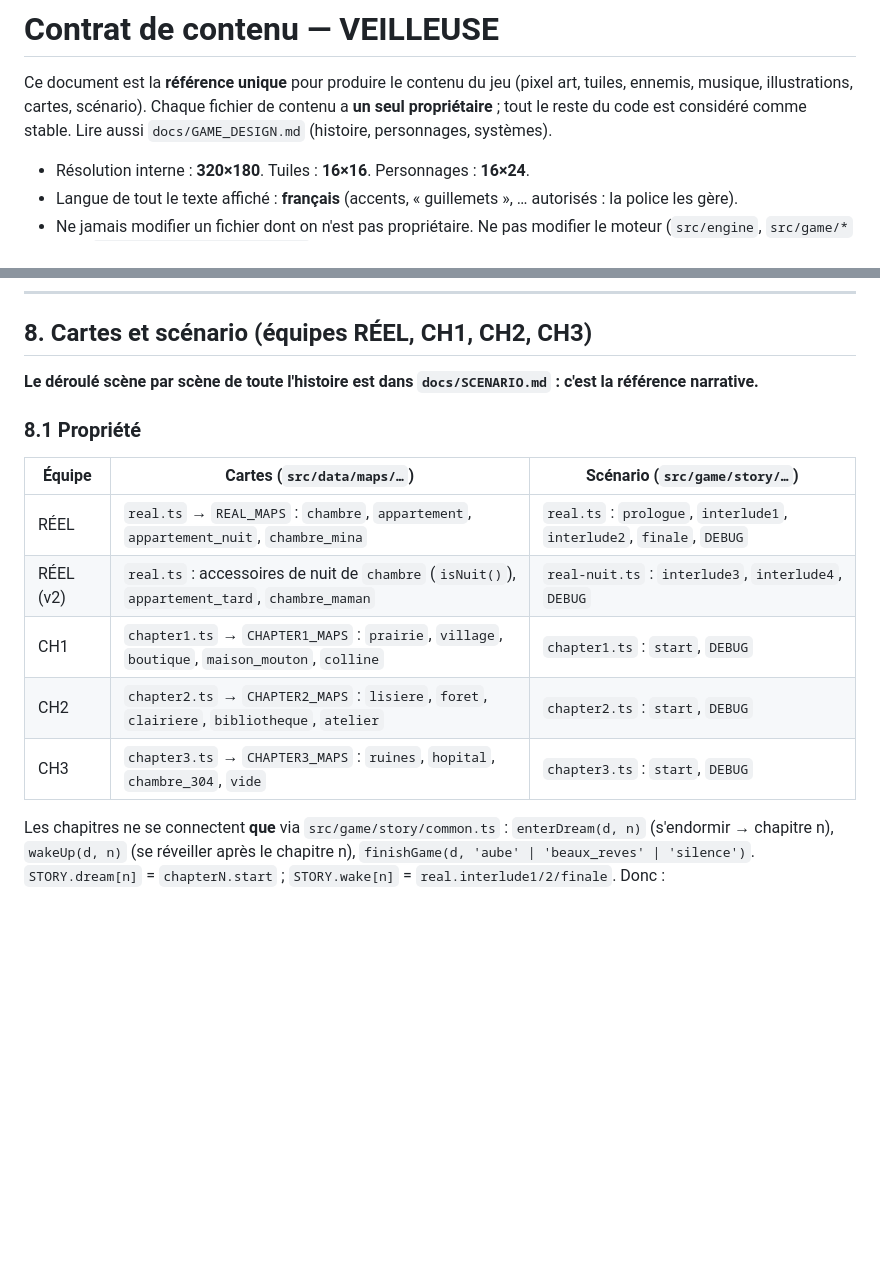
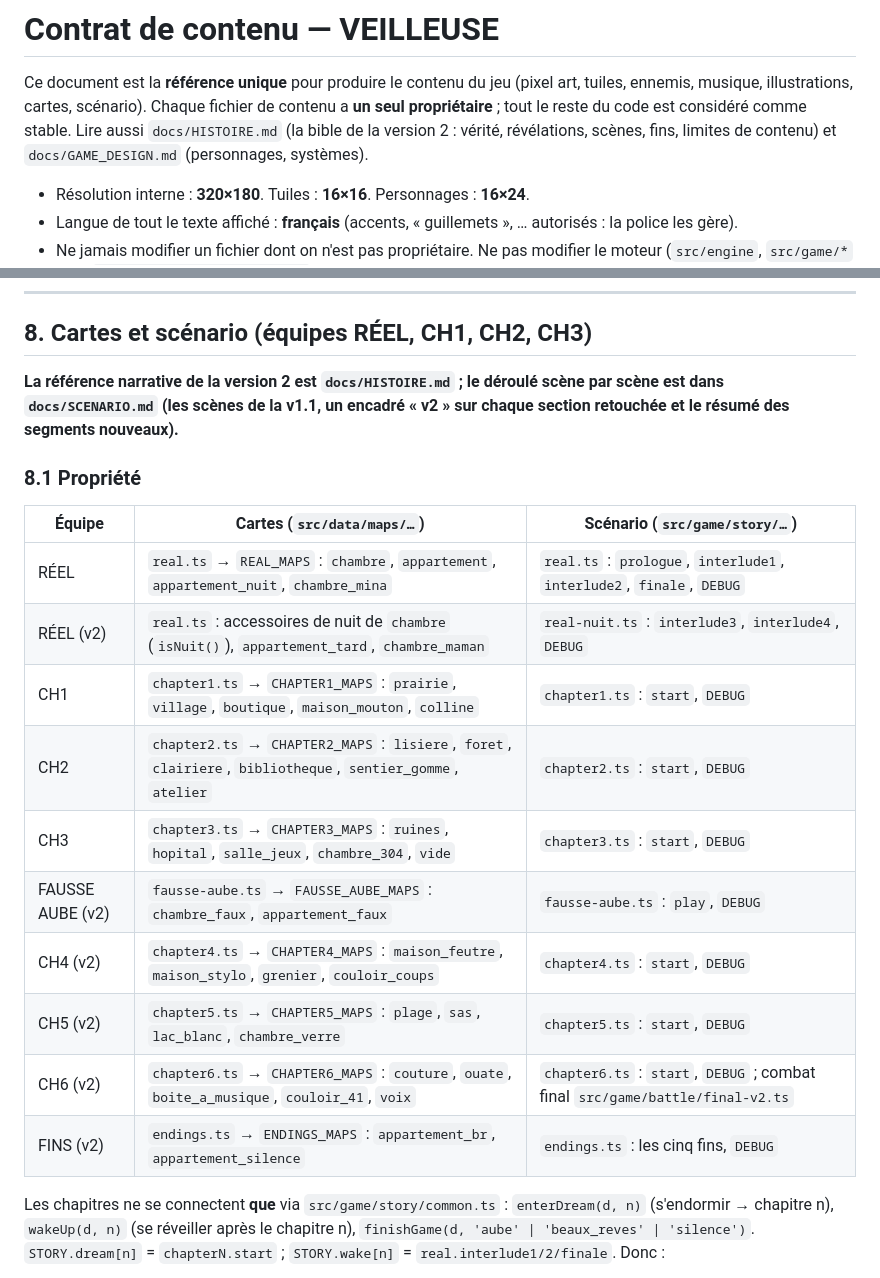
Before and after one commit to Yato-350/Veilleuse, a Markdown page: docs/CONTENT_CONTRACT.md, 2 parts joined by grey strips. GitHub-like rendering; blank space fills up the shorter version.

Commit message:
Content contract: the story bible is the narrative reference for version 2 (SCENARIO.md keeps the scenes), and the ownership table lists the false dawn, chapters 4 to 6 and the endings, plus the two chapter 2 and 3 maps it missed
Co-Authored-By: Claude Opus 5.5 <noreply@anthropic.com>
Claude-Session: https://claude.ai/code/session_01AdpKADPZ1mBTNF4QWjihSo

```diff
--- a/docs/CONTENT_CONTRACT.md
+++ b/docs/CONTENT_CONTRACT.md
@@ -2,7 +2,8 @@
 
 Ce document est la **référence unique** pour produire le contenu du jeu (pixel art, tuiles, ennemis, musique,
 illustrations, cartes, scénario). Chaque fichier de contenu a **un seul propriétaire** ; tout le reste du code est
-considéré comme stable. Lire aussi `docs/GAME_DESIGN.md` (histoire, personnages, systèmes).
+considéré comme stable. Lire aussi `docs/HISTOIRE.md` (la bible de la version 2 : vérité, révélations, scènes, fins,
+limites de contenu) et `docs/GAME_DESIGN.md` (personnages, systèmes).
 
 - Résolution interne : **320×180**. Tuiles : **16×16**. Personnages : **16×24**.
 - Langue de tout le texte affiché : **français** (accents, « guillemets », … autorisés : la police les gère).
@@ -586,7 +587,9 @@ puis `bonnet` (« Mina ») une fois qu'on l'a regardée (`c6_regarder`).
 
 ## 8. Cartes et scénario (équipes RÉEL, CH1, CH2, CH3)
 
-**Le déroulé scène par scène de toute l'histoire est dans `docs/SCENARIO.md` : c'est la référence narrative.**
+**La référence narrative de la version 2 est `docs/HISTOIRE.md` ; le déroulé scène par scène est dans
+`docs/SCENARIO.md` (les scènes de la v1.1, un encadré « v2 » sur chaque section retouchée et le résumé des segments
+nouveaux).**
 
 ### 8.1 Propriété
 
@@ -595,8 +598,13 @@ puis `bonnet` (« Mina ») une fois qu'on l'a regardée (`c6_regarder`).
 | RÉEL | `real.ts` → `REAL_MAPS` : `chambre`, `appartement`, `appartement_nuit`, `chambre_mina` | `real.ts` : `prologue`, `interlude1`, `interlude2`, `finale`, `DEBUG` |
 | RÉEL (v2) | `real.ts` : accessoires de nuit de `chambre` (`isNuit()`), `appartement_tard`, `chambre_maman` | `real-nuit.ts` : `interlude3`, `interlude4`, `DEBUG` |
 | CH1 | `chapter1.ts` → `CHAPTER1_MAPS` : `prairie`, `village`, `boutique`, `maison_mouton`, `colline` | `chapter1.ts` : `start`, `DEBUG` |
-| CH2 | `chapter2.ts` → `CHAPTER2_MAPS` : `lisiere`, `foret`, `clairiere`, `bibliotheque`, `atelier` | `chapter2.ts` : `start`, `DEBUG` |
-| CH3 | `chapter3.ts` → `CHAPTER3_MAPS` : `ruines`, `hopital`, `chambre_304`, `vide` | `chapter3.ts` : `start`, `DEBUG` |
+| CH2 | `chapter2.ts` → `CHAPTER2_MAPS` : `lisiere`, `foret`, `clairiere`, `bibliotheque`, `sentier_gomme`, `atelier` | `chapter2.ts` : `start`, `DEBUG` |
+| CH3 | `chapter3.ts` → `CHAPTER3_MAPS` : `ruines`, `hopital`, `salle_jeux`, `chambre_304`, `vide` | `chapter3.ts` : `start`, `DEBUG` |
+| FAUSSE AUBE (v2) | `fausse-aube.ts` → `FAUSSE_AUBE_MAPS` : `chambre_faux`, `appartement_faux` | `fausse-aube.ts` : `play`, `DEBUG` |
+| CH4 (v2) | `chapter4.ts` → `CHAPTER4_MAPS` : `maison_feutre`, `maison_stylo`, `grenier`, `couloir_coups` | `chapter4.ts` : `start`, `DEBUG` |
+| CH5 (v2) | `chapter5.ts` → `CHAPTER5_MAPS` : `plage`, `sas`, `lac_blanc`, `chambre_verre` | `chapter5.ts` : `start`, `DEBUG` |
+| CH6 (v2) | `chapter6.ts` → `CHAPTER6_MAPS` : `couture`, `ouate`, `boite_a_musique`, `couloir_41`, `voix` | `chapter6.ts` : `start`, `DEBUG` ; combat final `src/game/battle/final-v2.ts` |
+| FINS (v2) | `endings.ts` → `ENDINGS_MAPS` : `appartement_br`, `appartement_silence` | `endings.ts` : les cinq fins, `DEBUG` |
 
 Les chapitres ne se connectent **que** via `src/game/story/common.ts` :
 `enterDream(d, n)` (s'endormir → chapitre n), `wakeUp(d, n)` (se réveiller après le chapitre n),
```
